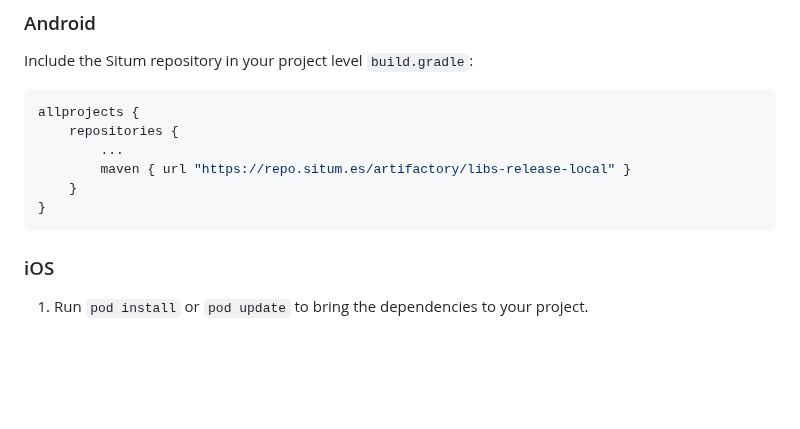
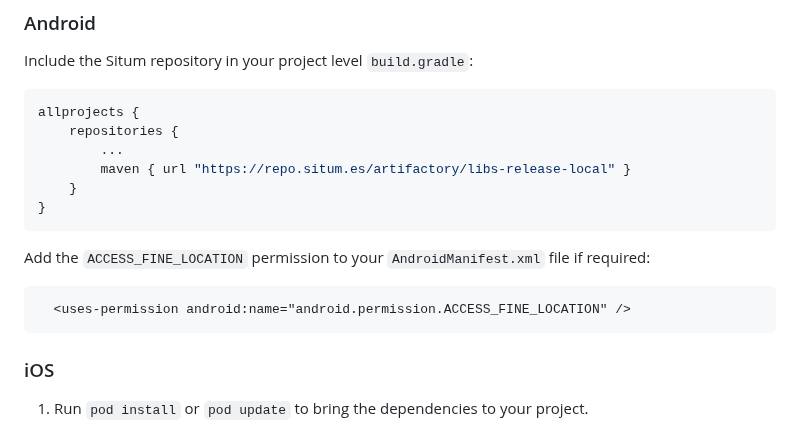
Before and after one commit to situmtech/flutter, a Markdown page: README.md, the part around the change. Rendered like a GitHub page; blank space fills up the shorter version.

````diff
--- a/README.md
+++ b/README.md
@@ -55,6 +55,12 @@ allprojects {
         maven { url "https://repo.situm.es/artifactory/libs-release-local" }
     }
 }
+```
+
+Add the `ACCESS_FINE_LOCATION` permission to your `AndroidManifest.xml` file if required:
+
+```xml
+  <uses-permission android:name="android.permission.ACCESS_FINE_LOCATION" />
 ```
 
 ### iOS
````
